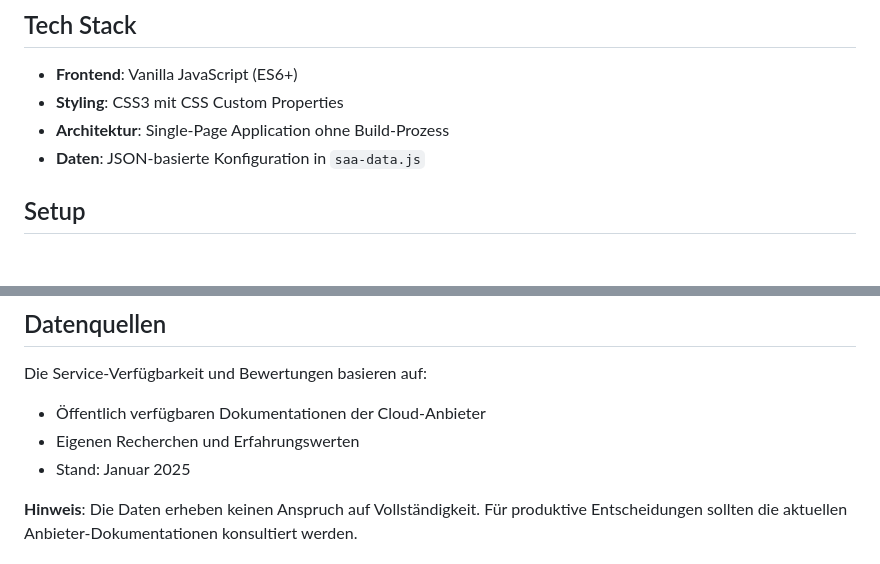
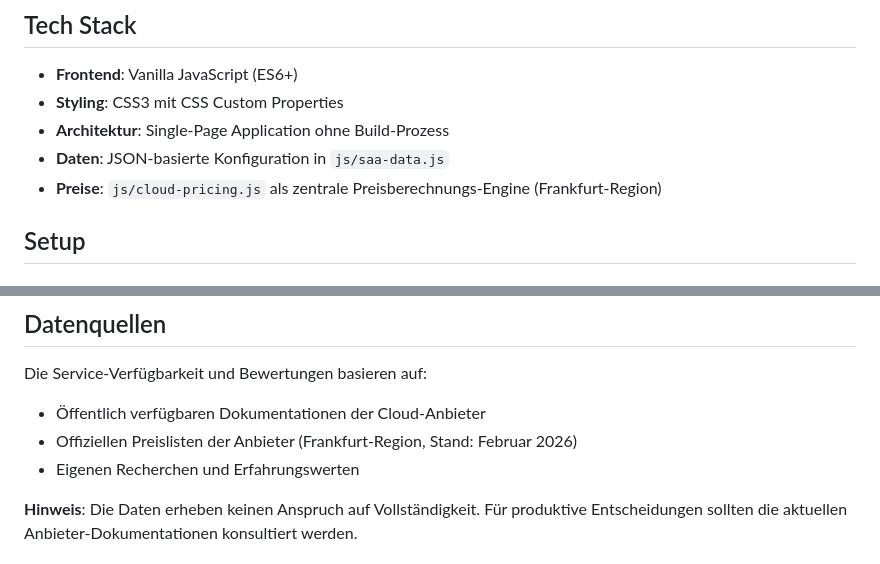
Before and after one commit to btc-ag/SAA, a Markdown page: README.md, 2 parts joined by grey strips. Drawn GitHub-style.

```diff
--- a/README.md
+++ b/README.md
@@ -64,7 +66,8 @@ Ein interaktiver Wizard zur Bewertung und Empfehlung souveräner Cloud-Architekt
 - **Frontend**: Vanilla JavaScript (ES6+)
 - **Styling**: CSS3 mit CSS Custom Properties
 - **Architektur**: Single-Page Application ohne Build-Prozess
-- **Daten**: JSON-basierte Konfiguration in `saa-data.js`
+- **Daten**: JSON-basierte Konfiguration in `js/saa-data.js`
+- **Preise**: `js/cloud-pricing.js` als zentrale Preisberechnungs-Engine (Frankfurt-Region)
 
 ## Setup
 
@@ -107,8 +115,8 @@ SAA/
 
 Die Service-Verfügbarkeit und Bewertungen basieren auf:
 - Öffentlich verfügbaren Dokumentationen der Cloud-Anbieter
+- Offiziellen Preislisten der Anbieter (Frankfurt-Region, Stand: Februar 2026)
 - Eigenen Recherchen und Erfahrungswerten
-- Stand: Januar 2025
 
 **Hinweis**: Die Daten erheben keinen Anspruch auf Vollständigkeit. Für produktive Entscheidungen sollten die aktuellen Anbieter-Dokumentationen konsultiert werden.
 
```
Also changed, not shown: other parts of README.md (+21 -14 lines).
